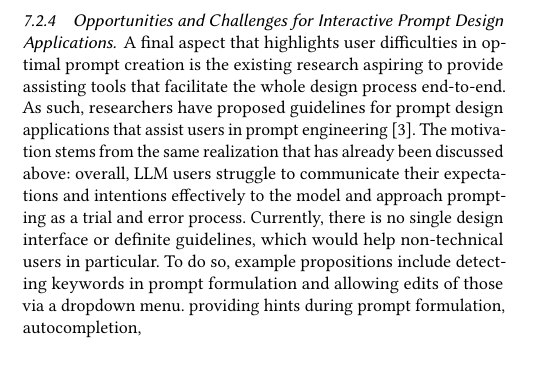
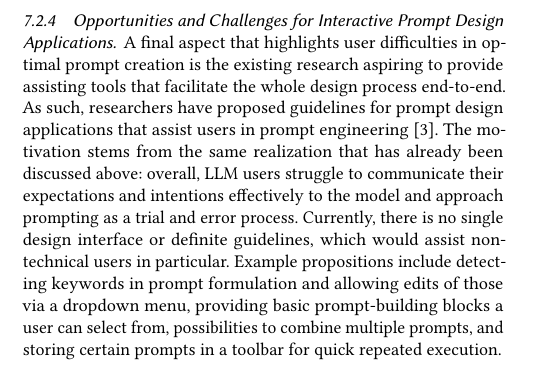
Before and after one commit to maxisl/hs-paper, a LaTeX paper (main.tex, which reads chapters/02_background.tex): part of one column of page 4 of 5, cut so that both start at the same text. Compiled offline with pdfLaTeX.

Commit message:
continue with subsubsec opportunities and challenges

```diff
--- a/chapters/02_background.tex
+++ b/chapters/02_background.tex
@@ -197,11 +197,12 @@ users in prompt engineering~\cite{dang_how_2022}. % TODO check source
 The motivation stems from the same realization that has already been discussed above: overall,
 LLM users struggle to communicate their expectations and intentions effectively to the model and
 approach prompting as a trial and error process.
-Currently, there is no single design interface or definite guidelines, which would help non-technical
+Currently, there is no single design interface or definite guidelines, which would assist non-technical
 users in particular.
-To do so, example propositions include detecting keywords in prompt formulation and allowing
-edits of those via a dropdown menu.
-providing hints during prompt formulation, autocompletion,
+Example propositions include detecting keywords in prompt formulation and allowing
+edits of those via a dropdown menu, providing basic prompt-building blocks a user can select from,
+possibilities to combine multiple prompts, and storing certain prompts in a toolbar for quick
+repeated execution.
 
 % TODO Towards the end of the related work section, smoothly transition to your own research by
 % summarizing how it builds upon or extends the existing literature.
```
